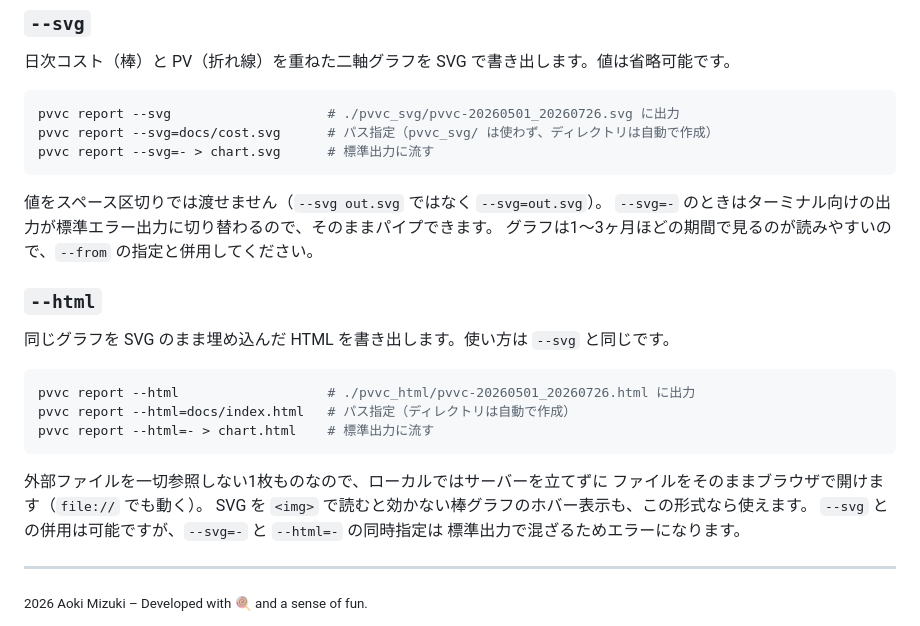
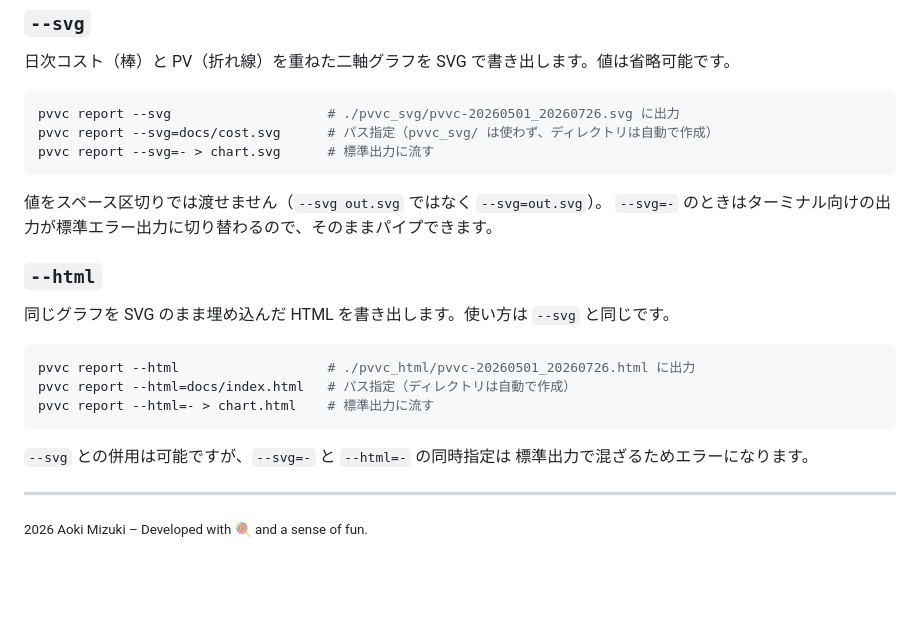
Before and after one commit to 4okimi7uki/pvvc, a Markdown page: README.md, the part around the change. Drawn GitHub-style; blank space fills up the shorter version.

Commit message:
chore: adjust readme

````diff
--- a/README.md
+++ b/README.md
@@ -208,7 +208,6 @@ pvvc report --svg=- > chart.svg      # 標準出力に流す
 
 値をスペース区切りでは渡せません（`--svg out.svg` ではなく `--svg=out.svg`）。
 `--svg=-` のときはターミナル向けの出力が標準エラー出力に切り替わるので、そのままパイプできます。
-グラフは1〜3ヶ月ほどの期間で見るのが読みやすいので、`--from` の指定と併用してください。
 
 ### `--html`
 
@@ -220,9 +219,6 @@ pvvc report --html=docs/index.html   # パス指定（ディレクトリは自
 pvvc report --html=- > chart.html    # 標準出力に流す
 ```
 
-外部ファイルを一切参照しない1枚ものなので、ローカルではサーバーを立てずに
-ファイルをそのままブラウザで開けます（`file://` でも動く）。
-SVG を `<img>` で読むと効かない棒グラフのホバー表示も、この形式なら使えます。
 `--svg` との併用は可能ですが、`--svg=-` と `--html=-` の同時指定は
 標準出力で混ざるためエラーになります。
 
````
